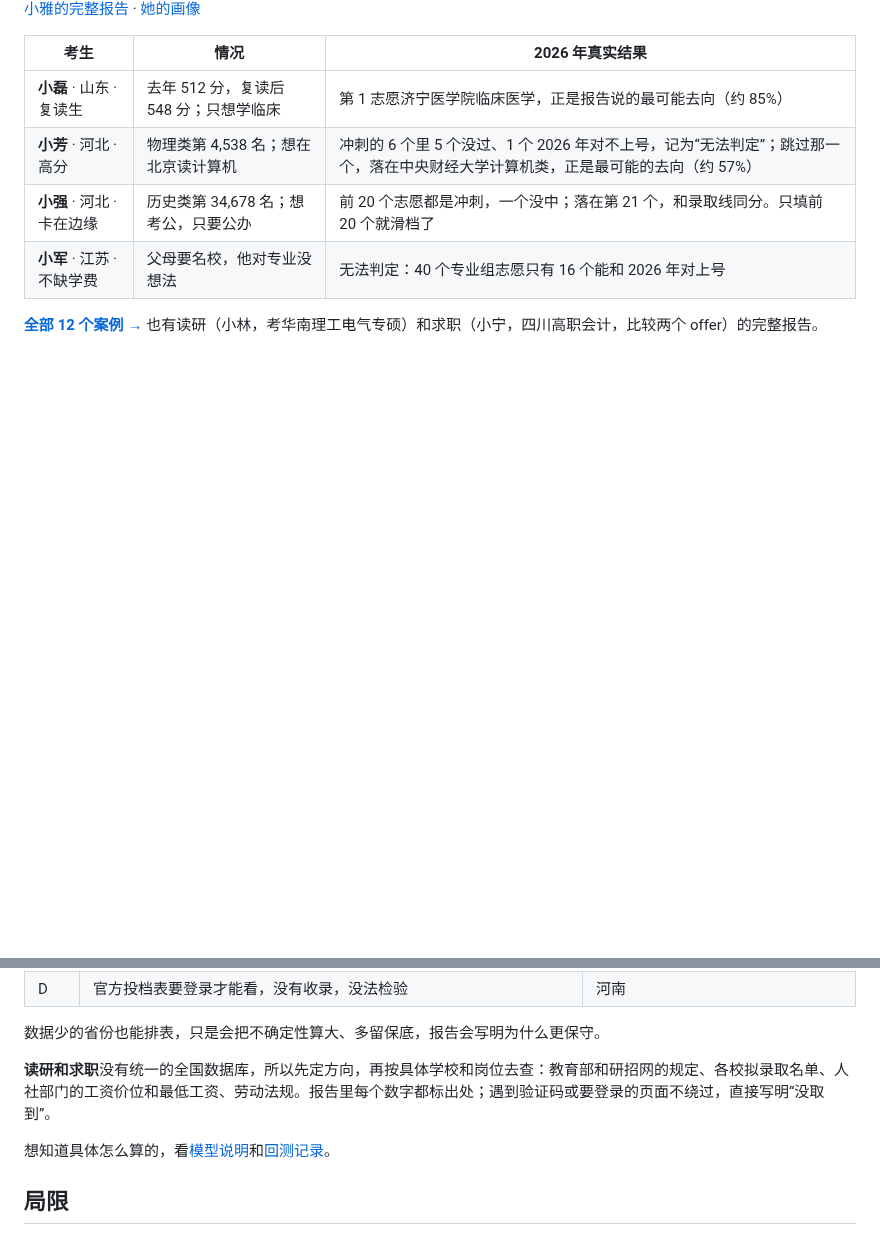
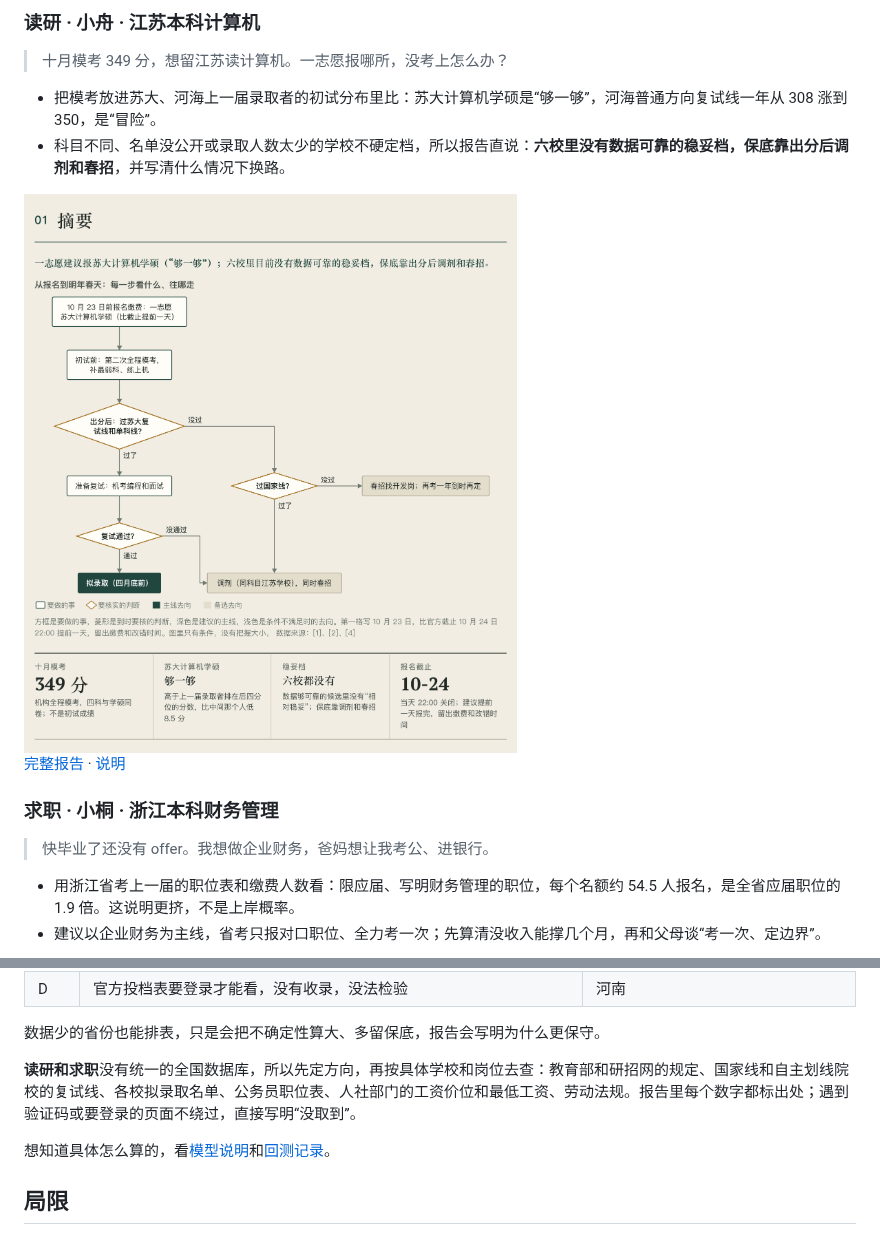
Before and after one commit to WJSGZZ/Zhiqu, a Markdown page: README.md, 2 parts joined by grey strips. GitHub-like rendering; pictures changed too: assets/readme/case-xiaozhou.png (added); blank space fills up the shorter version.

Commit message:
README: three flagship cases side by side (gaokao, grad, career)
Co-Authored-By: Claude Opus 5.5 <noreply@anthropic.com>

```diff
--- a/README.md
+++ b/README.md
@@ -44,11 +41,19 @@
 
-[小雅的完整报告](skills/zhiqu/examples/2026-GK-R12/report.pdf) · [她的画像](skills/zhiqu/examples/2026-GK-R12/profile.txt)
+### 读研 · 小舟 · 江苏本科计算机
 
-| 考生 | 情况 | 2026 年真实结果 |
-|---|---|---|
-| **小磊** · 山东 · 复读生 | 去年 512 分，复读后 548 分；只想学临床 | 第 1 志愿济宁医学院临床医学，正是报告说的最可能去向（约 85%） |
-| **小芳** · 河北 · 高分 | 物理类第 4,538 名；想在北京读计算机 | 冲刺的 6 个里 5 个没过、1 个 2026 年对不上号，记为“无法判定”；跳过那一个，落在中央财经大学计算机类，正是最可能的去向（约 57%） |
-| **小强** · 河北 · 卡在边缘 | 历史类第 34,678 名；想考公，只要公办 | 前 20 个志愿都是冲刺，一个没中；落在第 21 个，和录取线同分。只填前 20 个就滑档了 |
-| **小军** · 江苏 · 不缺学费 | 父母要名校，他对专业没想法 | 无法判定：40 个专业组志愿只有 16 个能和 2026 年对上号 |
+> 十月模考 349 分，想留江苏读计算机。一志愿报哪所，没考上怎么办？
 
-**[全部 12 个案例 →](CASES.md)** 也有读研（小林，考华南理工电气专硕）和求职（小宁，四川高职会计，比较两个 offer）的完整报告。
+- 把模考放进苏大、河海上一届录取者的初试分布里比：苏大计算机学硕是“够一够”，河海普通方向复试线一年从 308 涨到 350，是“冒险”。
+- 科目不同、名单没公开或录取人数太少的学校不硬定档，所以报告直说：**六校里没有数据可靠的稳妥档，保底靠出分后调剂和春招**，并写清什么情况下换路。
+
+<img src="assets/readme/case-xiaozhou.png" width="780" alt="小舟的报告摘要：从报名到明年春天每一步往哪走">
+
+[完整报告](skills/zhiqu-grad/examples/2027-YJ-S05/report.pdf) · [说明](skills/zhiqu-grad/examples/2027-YJ-S05/README.md)
+
+### 求职 · 小桐 · 浙江本科财务管理
+
+> 快毕业了还没有 offer。我想做企业财务，爸妈想让我考公、进银行。
+
+- 用浙江省考上一届的职位表和缴费人数看：限应届、写明财务管理的职位，每个名额约 54.5 人报名，是全省应届职位的 1.9 倍。这说明更挤，不是上岸概率。
+- 建议以企业财务为主线，省考只报对口职位、全力考一次；先算清没收入能撑几个月，再和父母谈“考一次、定边界”。
+
@@ -118,7 +128,7 @@ AI 会先问清几处影响结论的缺项，再去查官方数据，最后给
 
 数据少的省份也能排表，只是会把不确定性算大、多留保底，报告会写明为什么更保守。
 
-**读研和求职**没有统一的全国数据库，所以先定方向，再按具体学校和岗位去查：教育部和研招网的规定、各校拟录取名单、人社部门的工资价位和最低工资、劳动法规。报告里每个数字都标出处；遇到验证码或要登录的页面不绕过，直接写明“没取到”。
+**读研和求职**没有统一的全国数据库，所以先定方向，再按具体学校和岗位去查：教育部和研招网的规定、国家线和自主划线院校的复试线、各校拟录取名单、公务员职位表、人社部门的工资价位和最低工资、劳动法规。报告里每个数字都标出处；遇到验证码或要登录的页面不绕过，直接写明“没取到”。
 
 想知道具体怎么算的，看[模型说明](skills/zhiqu/references/volunteer-game.md)和[回测记录](skills/zhiqu/references/backtests.md)。
 
```
Also changed, not shown: other parts of README.md (+12 -10 lines), assets/readme/case-xiaotong.png (added), assets/readme/case-xiaoya.png.
